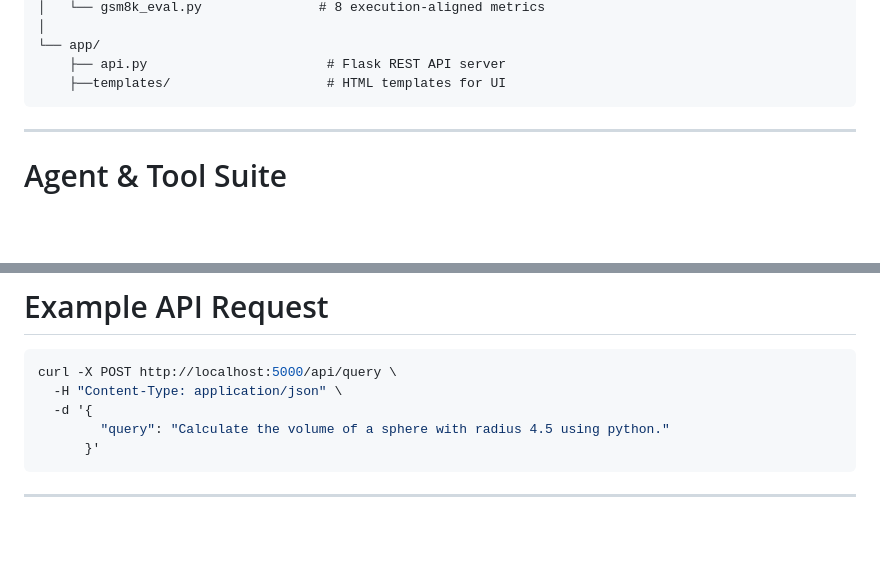
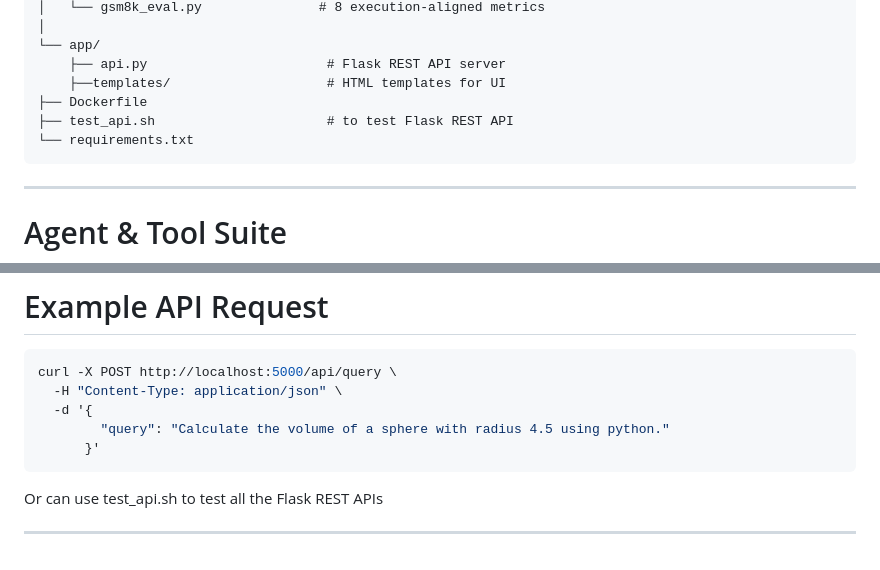
Before and after one commit to Nishchal-29/reasoning-llm-agent, a Markdown page: README.md, 2 parts joined by grey strips. Drawn GitHub-style; blank space fills up the shorter version.

````diff
--- a/README.md
+++ b/README.md
@@ -98,6 +98,9 @@ reasoning-llm-agent/
 └── app/
     ├── api.py                       # Flask REST API server
     ├──templates/                    # HTML templates for UI
+├── Dockerfile
+├── test_api.sh                      # to test Flask REST API
+└── requirements.txt
 ```
 
 ---
@@ -396,4 +399,6 @@ curl -X POST http://localhost:5000/api/query \
       }'
 ```
 
+Or can use test_api.sh to test all the Flask REST APIs
+
 ---
````
